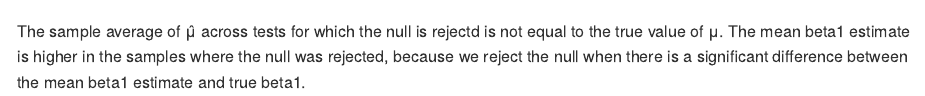
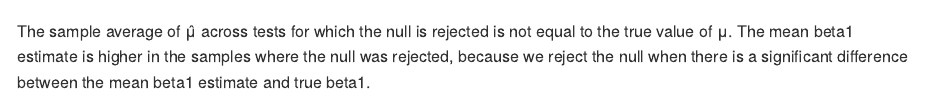
Before and after one commit to meb2308/p8105_hw5_meb2308, an R Markdown document (p8105_hw5_meb2308.Rmd): the page in a window 1100 px wide, from 6980 px down. Rendered offline with R 4.5, knitr and Pandoc, with nearby package versions; some code elsewhere in the file could not run offline.

Commit message:
fixed typo

````diff
--- a/p8105_hw5_meb2308.Rmd
+++ b/p8105_hw5_meb2308.Rmd
@@ -264,4 +264,4 @@ ggplot(reject_plot_3, aes(x = beta1, y = mean)) +
   )
 ```
 
-The sample average of μ̂ across tests for which the null is rejectd is not  equal to the true value of μ. The mean beta1 estimate is higher in the samples where the null was rejected, because we reject the null when there is a significant difference between the mean beta1 estimate and true beta1.
+The sample average of μ̂ across tests for which the null is rejected is not  equal to the true value of μ. The mean beta1 estimate is higher in the samples where the null was rejected, because we reject the null when there is a significant difference between the mean beta1 estimate and true beta1.
````
